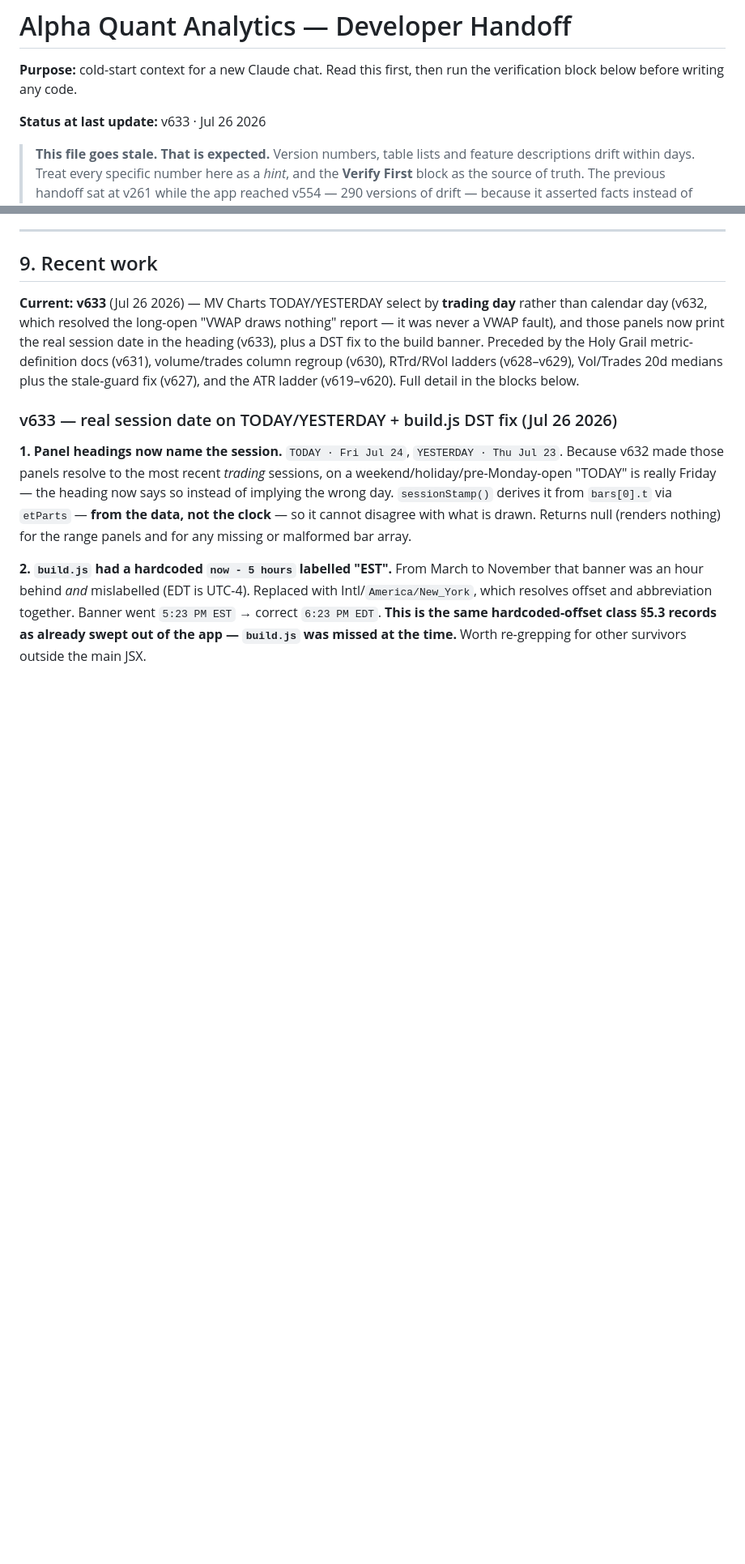
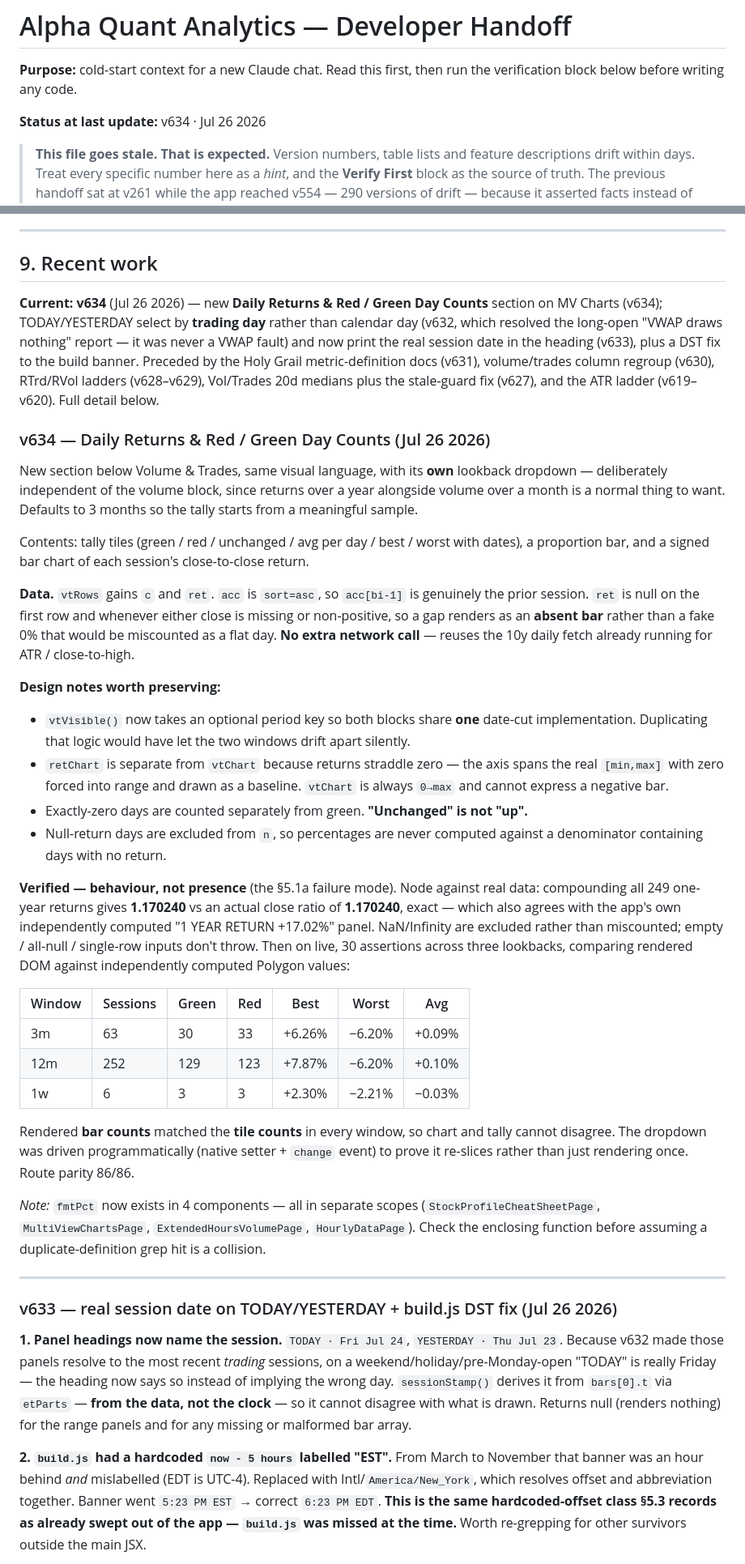
Before and after one commit to alcharles1980-design/alpha-quant-analytics, a Markdown page: CLAUDE.md, 2 parts joined by grey strips. Shown at 81% size. GitHub-like rendering; blank space fills up the shorter version.

Commit message:
docs: v634 write-up — Daily Returns & Red/Green Day Counts
Records the shared-vtVisible refactor, why retChart cannot reuse vtChart, the
unchanged-is-not-up counting rule, and the live 30-assertion verification across
three lookback windows.

```diff
--- a/CLAUDE.md
+++ b/CLAUDE.md
@@ -3,7 +3,7 @@
 **Purpose:** cold-start context for a new Claude chat. Read this first, then run the
 verification block below before writing any code.
 
-**Status at last update:** v633 · Jul 26 2026
+**Status at last update:** v634 · Jul 26 2026
 
 > **This file goes stale. That is expected.** Version numbers, table lists and
 > feature descriptions drift within days. Treat every specific number here as a
@@ -602,12 +602,58 @@ this connection-pool budget (§5.2b) anything on a 5-minute timer deserves to be
 
 ## 9. Recent work
 
-**Current: v633** (Jul 26 2026) — MV Charts TODAY/YESTERDAY select by **trading day** rather than
-calendar day (v632, which resolved the long-open "VWAP draws nothing" report — it was never a VWAP
-fault), and those panels now print the real session date in the heading (v633), plus a DST fix to the
-build banner. Preceded by the Holy Grail metric-definition docs (v631), volume/trades column regroup
-(v630), RTrd/RVol ladders (v628–v629), Vol/Trades 20d medians plus the stale-guard fix (v627), and the
-ATR ladder (v619–v620). Full detail in the blocks below.
+**Current: v634** (Jul 26 2026) — new **Daily Returns & Red / Green Day Counts** section on MV Charts
+(v634); TODAY/YESTERDAY select by **trading day** rather than calendar day (v632, which resolved the
+long-open "VWAP draws nothing" report — it was never a VWAP fault) and now print the real session date
+in the heading (v633), plus a DST fix to the build banner. Preceded by the Holy Grail metric-definition
+docs (v631), volume/trades column regroup (v630), RTrd/RVol ladders (v628–v629), Vol/Trades 20d medians
+plus the stale-guard fix (v627), and the ATR ladder (v619–v620). Full detail below.
+
+### v634 — Daily Returns & Red / Green Day Counts (Jul 26 2026)
+
+New section below Volume & Trades, same visual language, with its **own** lookback dropdown —
+deliberately independent of the volume block, since returns over a year alongside volume over a month
+is a normal thing to want. Defaults to 3 months so the tally starts from a meaningful sample.
+
+Contents: tally tiles (green / red / unchanged / avg per day / best / worst with dates), a proportion
+bar, and a signed bar chart of each session's close-to-close return.
+
+**Data.** `vtRows` gains `c` and `ret`. `acc` is `sort=asc`, so `acc[bi-1]` is genuinely the prior
+session. `ret` is null on the first row and whenever either close is missing or non-positive, so a gap
+renders as an **absent bar** rather than a fake 0% that would be miscounted as a flat day. **No extra
+network call** — reuses the 10y daily fetch already running for ATR / close-to-high.
+
+**Design notes worth preserving:**
+- `vtVisible()` now takes an optional period key so both blocks share **one** date-cut implementation.
+  Duplicating that logic would have let the two windows drift apart silently.
+- `retChart` is separate from `vtChart` because returns straddle zero — the axis spans the real
+  `[min,max]` with zero forced into range and drawn as a baseline. `vtChart` is always `0→max` and
+  cannot express a negative bar.
+- Exactly-zero days are counted separately from green. **"Unchanged" is not "up".**
+- Null-return days are excluded from `n`, so percentages are never computed against a denominator
+  containing days with no return.
+
+**Verified — behaviour, not presence** (the §5.1a failure mode). Node against real data: compounding
+all 249 one-year returns gives **1.170240** vs an actual close ratio of **1.170240**, exact — which also
+agrees with the app's own independently computed "1 YEAR RETURN +17.02%" panel. NaN/Infinity are
+excluded rather than miscounted; empty / all-null / single-row inputs don't throw. Then on live, 30
+assertions across three lookbacks, comparing rendered DOM against independently computed Polygon values:
+
+| Window | Sessions | Green | Red | Best | Worst | Avg |
+|---|---|---|---|---|---|---|
+| 3m | 63 | 30 | 33 | +6.26% | −6.20% | +0.09% |
+| 12m | 252 | 129 | 123 | +7.87% | −6.20% | +0.10% |
+| 1w | 6 | 3 | 3 | +2.30% | −2.21% | −0.03% |
+
+Rendered **bar counts** matched the **tile counts** in every window, so chart and tally cannot disagree.
+The dropdown was driven programmatically (native setter + `change` event) to prove it re-slices rather
+than just rendering once. Route parity 86/86.
+
+*Note:* `fmtPct` now exists in 4 components — all in separate scopes (`StockProfileCheatSheetPage`,
+`MultiViewChartsPage`, `ExtendedHoursVolumePage`, `HourlyDataPage`). Check the enclosing function before
+assuming a duplicate-definition grep hit is a collision.
+
+---
 
 ### v633 — real session date on TODAY/YESTERDAY + build.js DST fix (Jul 26 2026)
 
```
